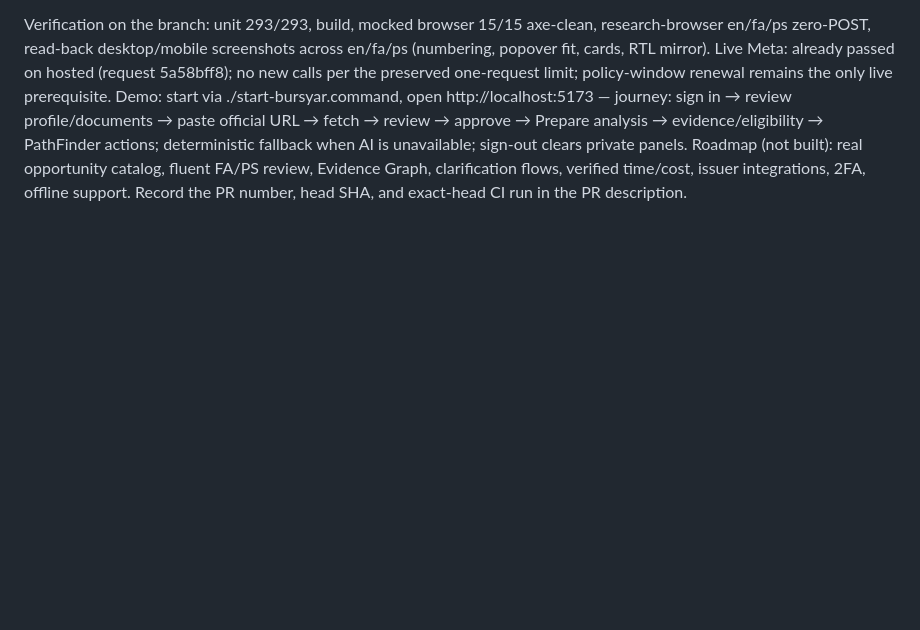
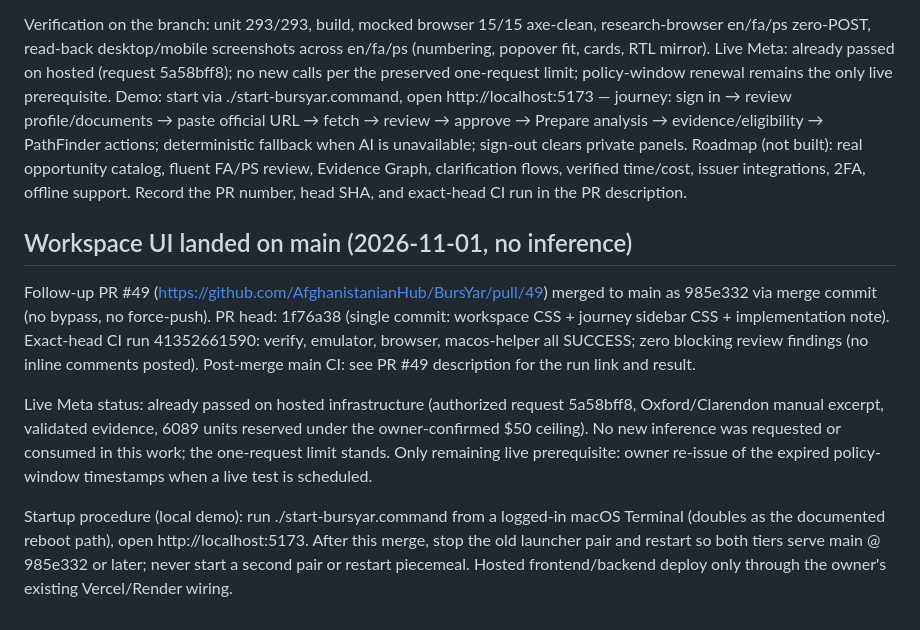
Before and after one commit to AfghanistanianHub/BursYar, a Markdown page: docs/HACKATHON-RELEASE-HANDOFF.md, the part around the change. GitHub-like rendering; blank space fills up the shorter version.

Commit message:
docs: record workspace UI landing with SHAs and CI evidence

```diff
--- a/docs/HACKATHON-RELEASE-HANDOFF.md
+++ b/docs/HACKATHON-RELEASE-HANDOFF.md
@@ -671,3 +671,27 @@ real opportunity catalog, fluent FA/PS review, Evidence Graph,
 clarification flows, verified time/cost, issuer integrations, 2FA,
 offline support. Record the PR number, head SHA, and exact-head CI run
 in the PR description.
+
+## Workspace UI landed on main (2026-11-01, no inference)
+
+Follow-up PR #49 (https://github.com/AfghanistanianHub/BursYar/pull/49)
+merged to main as 985e332 via merge commit (no bypass, no force-push).
+PR head: 1f76a38 (single commit: workspace CSS + journey sidebar CSS +
+implementation note). Exact-head CI run 41352661590: verify, emulator,
+browser, macos-helper all SUCCESS; zero blocking review findings (no
+inline comments posted). Post-merge main CI: see PR #49 description for
+the run link and result.
+
+Live Meta status: already passed on hosted infrastructure (authorized
+request 5a58bff8, Oxford/Clarendon manual excerpt, validated evidence,
+6089 units reserved under the owner-confirmed $50 ceiling). No new
+inference was requested or consumed in this work; the one-request limit
+stands. Only remaining live prerequisite: owner re-issue of the expired
+policy-window timestamps when a live test is scheduled.
+
+Startup procedure (local demo): run ./start-bursyar.command from a
+logged-in macOS Terminal (doubles as the documented reboot path), open
+http://localhost:5173. After this merge, stop the old launcher pair and
+restart so both tiers serve main @ 985e332 or later; never start a
+second pair or restart piecemeal. Hosted frontend/backend deploy only
+through the owner's existing Vercel/Render wiring.
```
